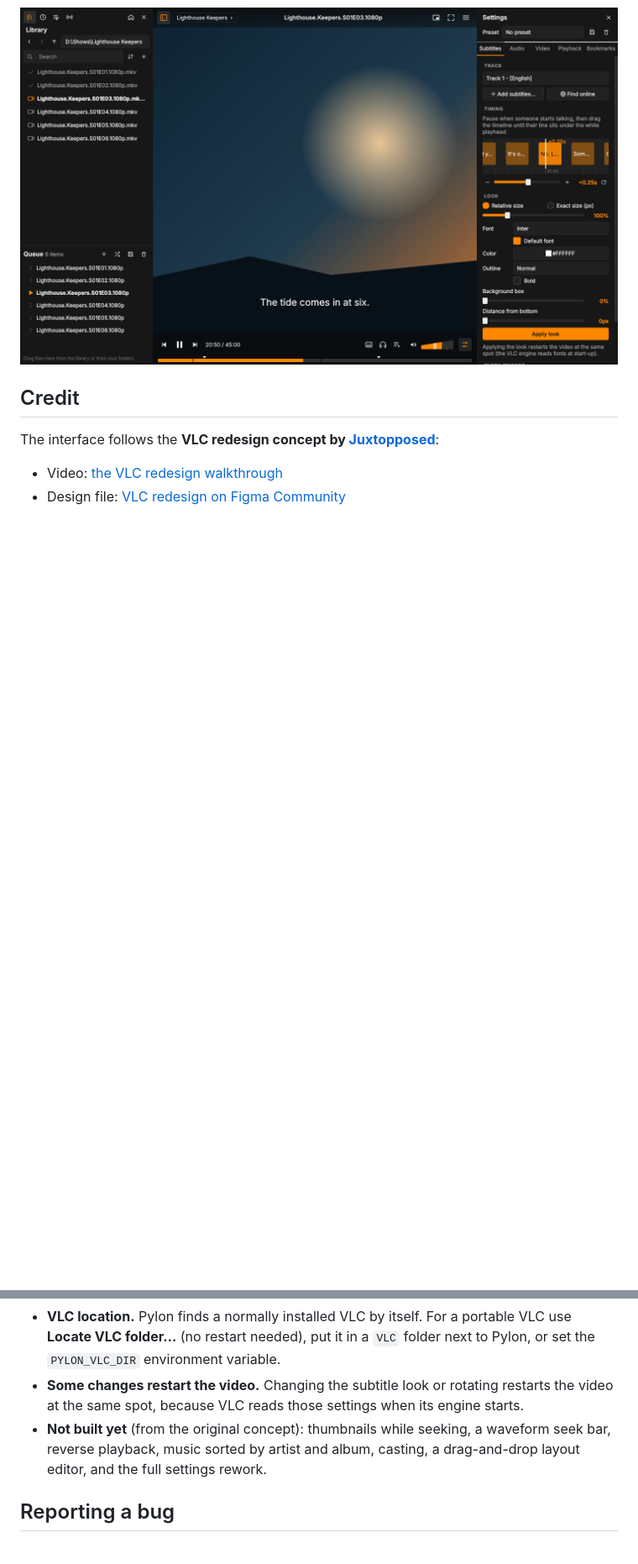
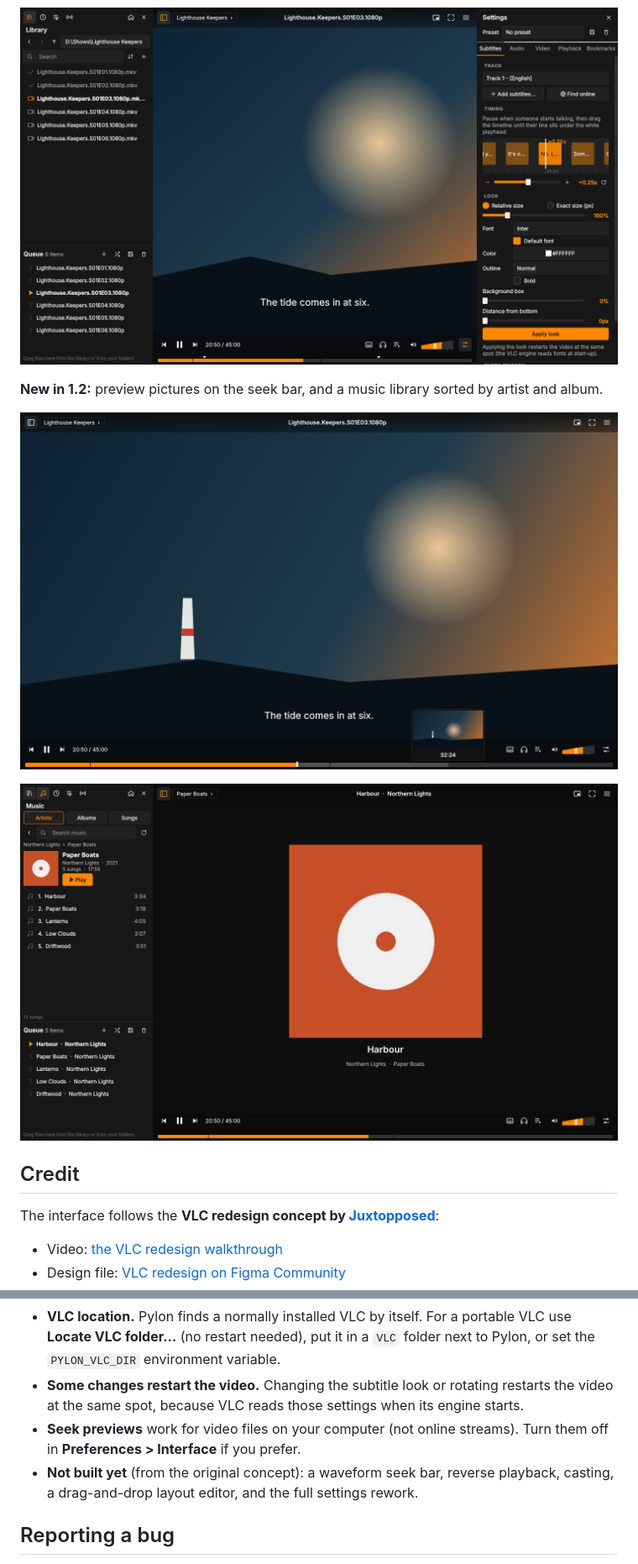
Before and after one commit to nirmaljosephukken/pylon-player, a Markdown page: README.md, 2 parts joined by grey strips. Shown at 84% size. GitHub-like rendering; pictures changed too: docs/music.png (added), docs/seek-preview.png (added); blank space fills up the shorter version.

Commit message:
Pylon 1.2.0: seek previews and music library

```diff
--- a/README.md
+++ b/README.md
@@ -12,6 +14,12 @@ Pylon puts a new interface on top of libVLC, the engine inside VLC media player.
 ![Pylon playing a video](docs/player.png)
 
 ![Library, queue and settings sidebar](docs/panels.png)
+
+**New in 1.2:** preview pictures on the seek bar, and a music library sorted by artist and album.
+
+![Preview picture while hovering the seek bar](docs/seek-preview.png)
+
+![Music library: artists, albums and songs with cover art](docs/music.png)
 
 ## Credit
 
@@ -123,7 +132,8 @@ Mouse: click the video to play or pause, double-click for fullscreen, scroll for
 * **Your data stays on your computer.** History, resume points, presets, bookmarks and subtitle pairings are stored in `data.json` in `%APPDATA%\Pylon` (Windows), `~/.local/share/pylon` (Linux) or `~/Library/Application Support/Pylon` (macOS). Pylon doesn't phone home.
 * **VLC location.** Pylon finds a normally installed VLC by itself. For a portable VLC use **Locate VLC folder…** (no restart needed), put it in a `VLC` folder next to Pylon, or set the `PYLON_VLC_DIR` environment variable.
 * **Some changes restart the video.** Changing the subtitle look or rotating restarts the video at the same spot, because VLC reads those settings when its engine starts.
-* **Not built yet** (from the original concept): thumbnails while seeking, a waveform seek bar, reverse playback, music sorted by artist and album, casting, a drag-and-drop layout editor, and the full settings rework.
+* **Seek previews** work for video files on your computer (not online streams). Turn them off in **Preferences > Interface** if you prefer.
+* **Not built yet** (from the original concept): a waveform seek bar, reverse playback, casting, a drag-and-drop layout editor, and the full settings rework.
 
 ## Reporting a bug
 
```
Also changed, not shown: other parts of README.md (+6 -3 lines), 12 other files.
